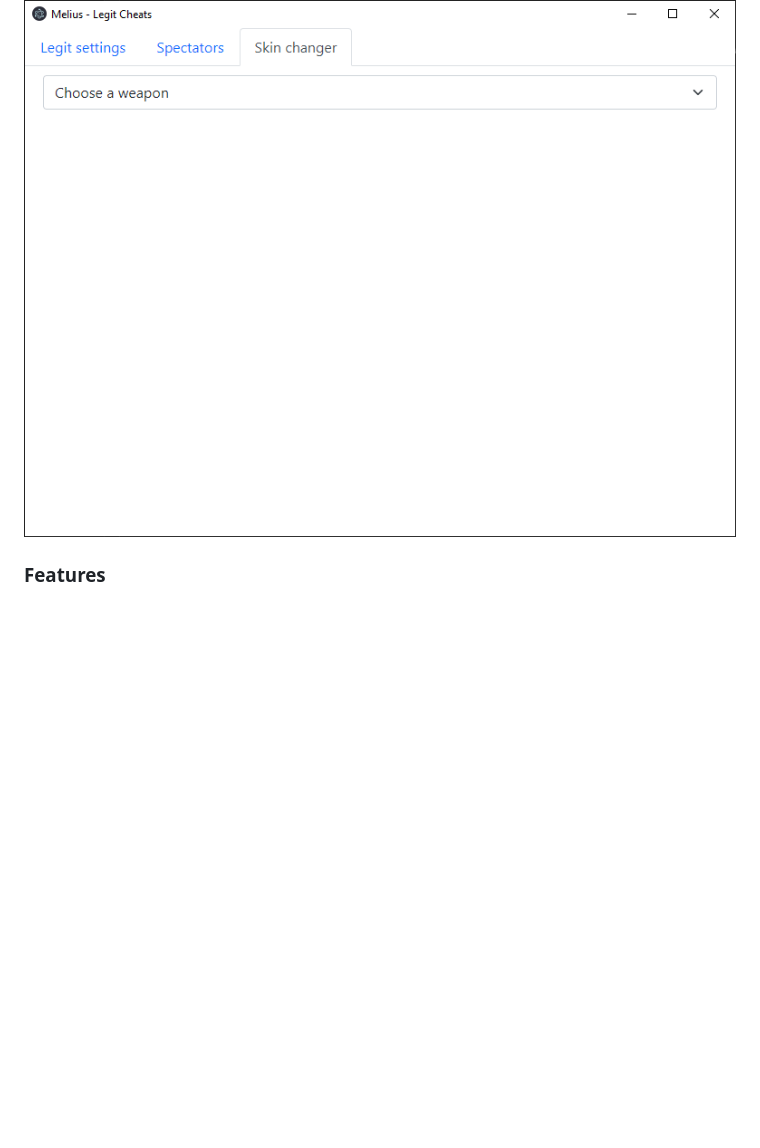
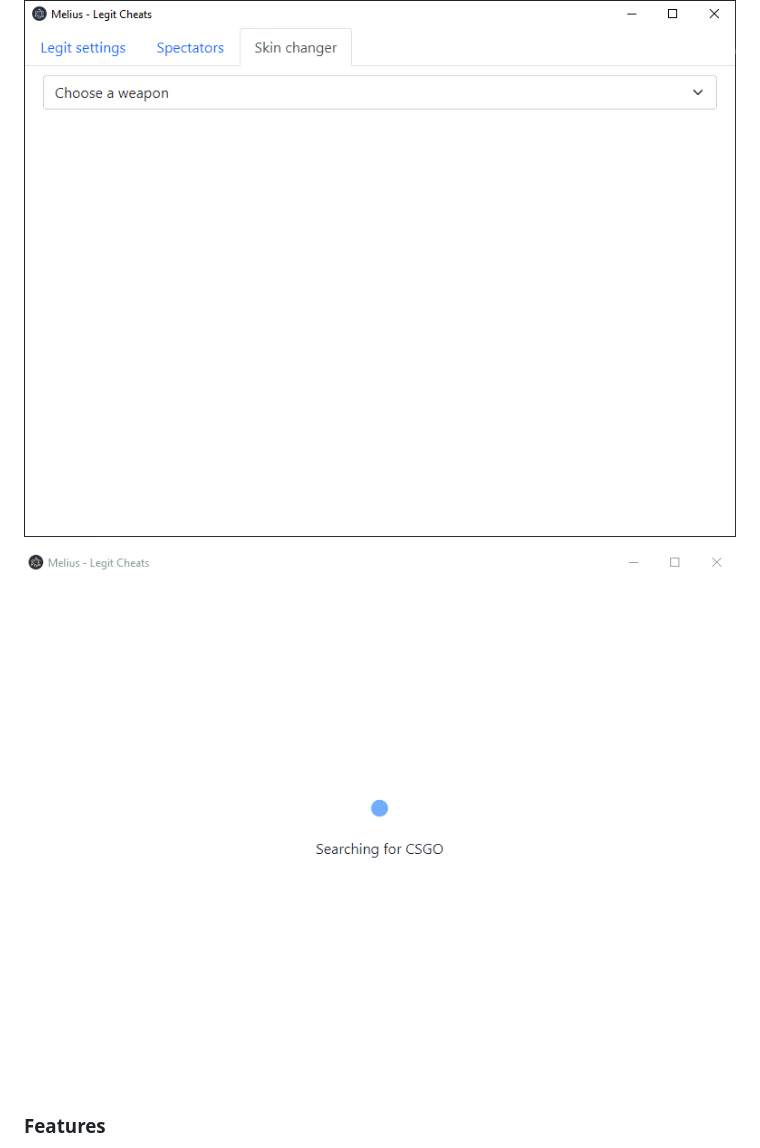
Before and after one commit to YaBoiNoisy/Melius-CSGO, a Markdown page: README.md, the part around the change. GitHub-like rendering; pictures changed too: images/searchingForCSGO.gif (added); blank space fills up the shorter version.

Commit message:
Added searching for csgo gif

```diff
--- a/README.md
+++ b/README.md
@@ -4,6 +4,8 @@ Melius is a legit CSGO cheat that was built in electron
 ![Melius Legit settings](images/legit-settings.PNG?raw=true)
 
 ![Melius Skin changer](images/skin-changer.PNG?raw=true)
+
+![Melius Searching for CSGO](images/searchingForCSGO.gif?raw=true)
 
 ### Features
 * Bunnyhop
```
Also changed, not shown: 1 other file.
